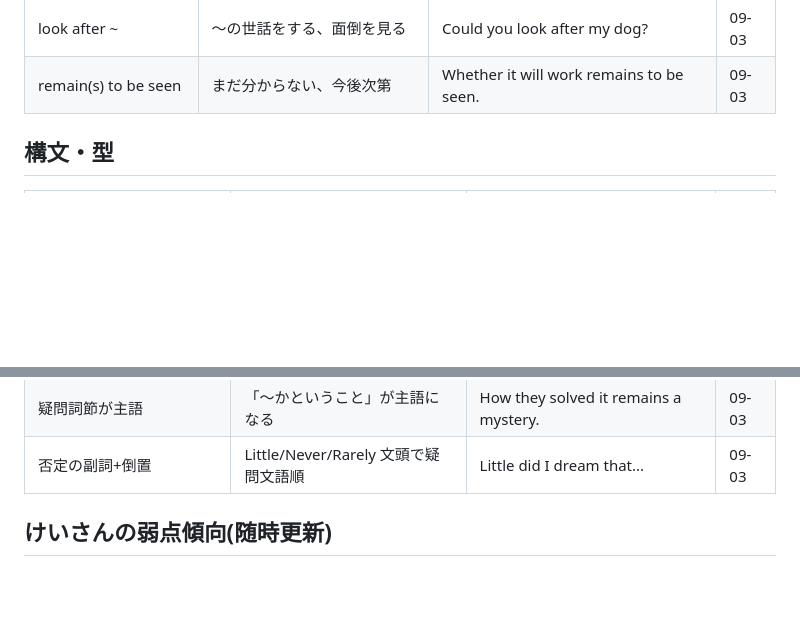
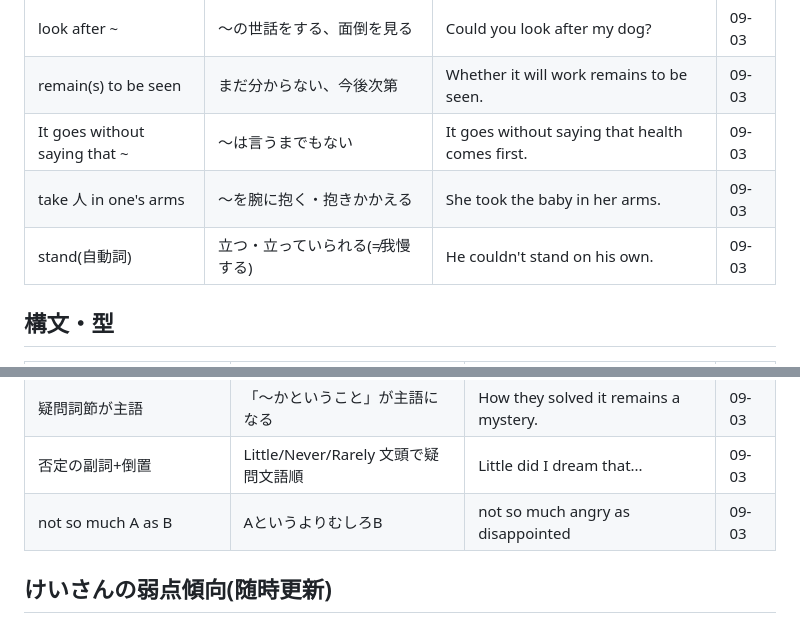
Before and after one commit to thirddoor0906-ai/lp, a Markdown page: IDIOMS.md, 2 parts joined by grey strips. GitHub-like rendering; blank space fills up the shorter version.

```diff
--- a/IDIOMS.md
+++ b/IDIOMS.md
@@ -29,6 +29,9 @@
 | not in the least | 全然〜ない、少しも | "Do you mind?" "Not in the least." | 09-03 |
 | look after ~ | 〜の世話をする、面倒を見る | Could you look after my dog? | 09-03 |
 | remain(s) to be seen | まだ分からない、今後次第 | Whether it will work remains to be seen. | 09-03 |
+| It goes without saying that ~ | 〜は言うまでもない | It goes without saying that health comes first. | 09-03 |
+| take 人 in one's arms | 〜を腕に抱く・抱きかかえる | She took the baby in her arms. | 09-03 |
+| stand(自動詞) | 立つ・立っていられる(≠我慢する) | He couldn't stand on his own. | 09-03 |
 
 ## 構文・型
 
@@ -53,6 +56,7 @@
 | 仮定法過去完了 | 過去の事実に反する仮定 | If I had known, I would have told you. | 09-03 |
 | 疑問詞節が主語 | 「〜かということ」が主語になる | How they solved it remains a mystery. | 09-03 |
 | 否定の副詞+倒置 | Little/Never/Rarely 文頭で疑問文語順 | Little did I dream that... | 09-03 |
+| not so much A as B | AというよりむしろB | not so much angry as disappointed | 09-03 |
 
 ## けいさんの弱点傾向(随時更新)
 
```
Also changed, not shown: STUDY_LOG.md (+3 -0 lines).
